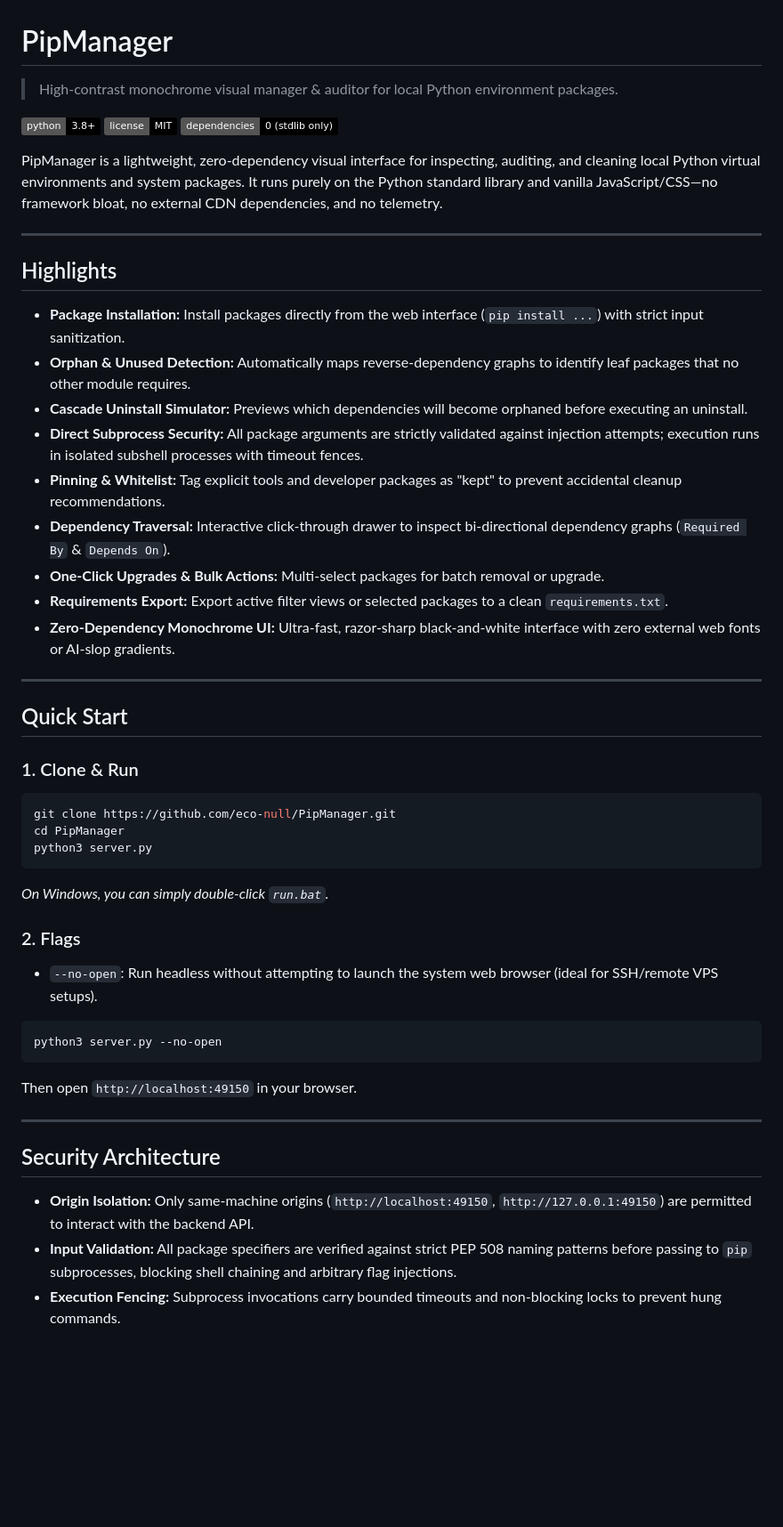
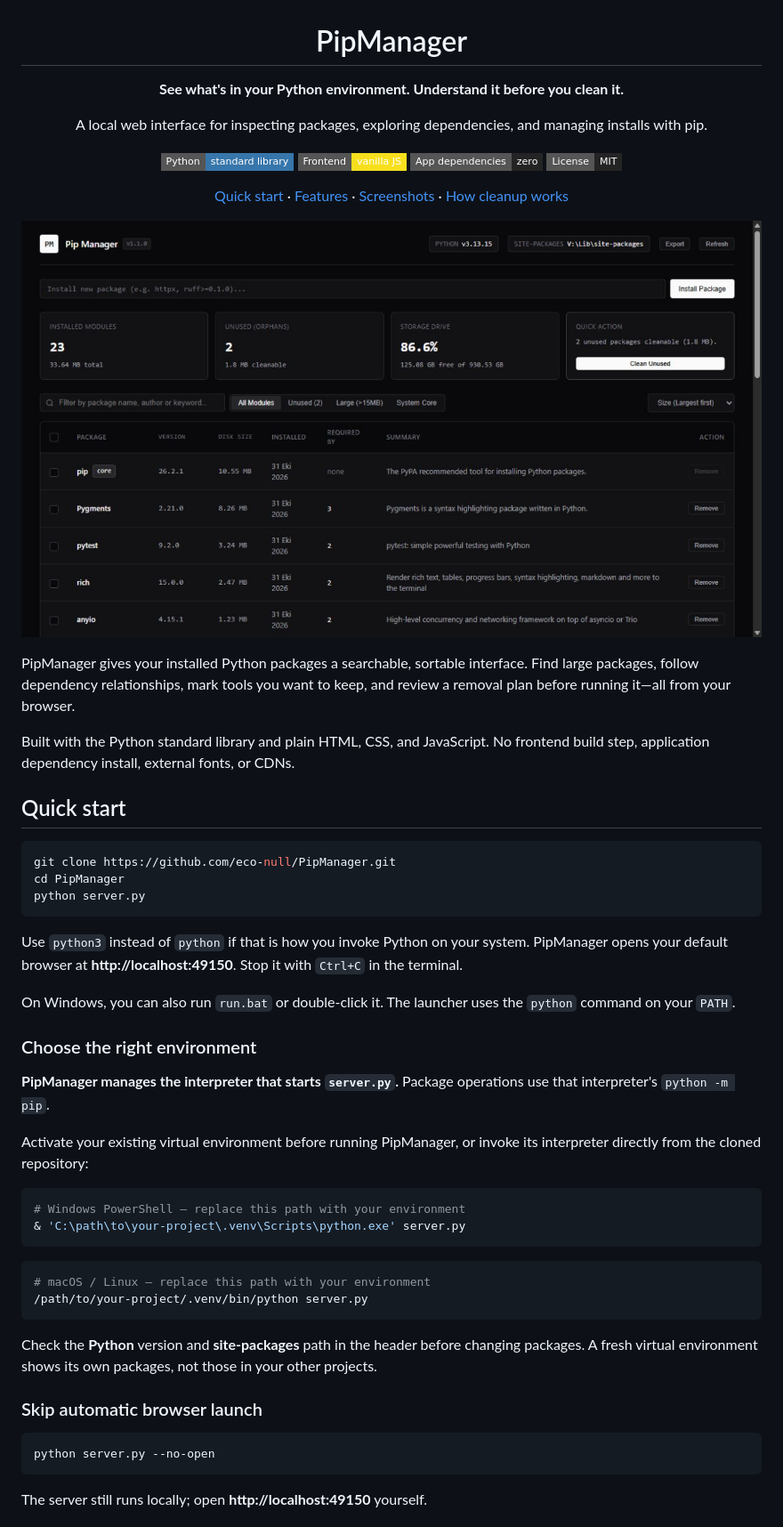
Before and after one commit to eco-null/PipManager, a Markdown page: README.md, the part around one of its changes. Shown at 89% size. GitHub-like rendering; pictures changed too: docs/screenshots/dashboard.jpg (added); badges without logos; blank space fills up the shorter version.

Commit message:
docs: add visual PipManager guide

````diff
--- a/README.md
+++ b/README.md
@@ -1,56 +3,59 @@
 # PipManager
 
-> High-contrast monochrome visual manager & auditor for local Python environment packages.
+**See what's in your Python environment. Understand it before you clean it.**
 
-[![Python: 3.8+](https://img.shields.io/badge/python-3.8+-black.svg)](https://www.python.org/)
-[![License: MIT](https://img.shields.io/badge/license-MIT-black.svg)](LICENSE)
-[![Zero Dependencies](https://img.shields.io/badge/dependencies-0%20(stdlib%20only)-black.svg)](server.py)
+A local web interface for inspecting packages, exploring dependencies, and managing installs with pip.
 
-PipManager is a lightweight, zero-dependency visual interface for inspecting, auditing, and cleaning local Python virtual environments and system packages. It runs purely on the Python standard library and vanilla JavaScript/CSS—no framework bloat, no external CDN dependencies, and no telemetry.
+[![Python](https://img.shields.io/badge/Python-standard_library-3776AB?style=flat-square&logo=python&logoColor=white)](server.py)
+[![Frontend](https://img.shields.io/badge/Frontend-vanilla_JS-F7DF1E?style=flat-square&logo=javascript&logoColor=black)](frontend/)
+[![App dependencies](https://img.shields.io/badge/App_dependencies-zero-242424?style=flat-square)](#requirements)
+[![MIT License](https://img.shields.io/badge/License-MIT-242424?style=flat-square)](LICENSE)
 
----
+[Quick start](#quick-start) · [Features](#features) · [Screenshots](#screenshots) · [How cleanup works](#how-cleanup-works)
 
-## Highlights
+</div>
 
-- **Package Installation:** Install packages directly from the web interface (`pip install ...`) with strict input sanitization.
-- **Orphan & Unused Detection:** Automatically maps reverse-dependency graphs to identify leaf packages that no other module requires.
-- **Cascade Uninstall Simulator:** Previews which dependencies will become orphaned before executing an uninstall.
-- **Direct Subprocess Security:** All package arguments are strictly validated against injection attempts; execution runs in isolated subshell processes with timeout fences.
-- **Pinning & Whitelist:** Tag explicit tools and developer packages as "kept" to prevent accidental cleanup recommendations.
-- **Dependency Traversal:** Interactive click-through drawer to inspect bi-directional dependency graphs (`Required By` & `Depends On`).
-- **One-Click Upgrades & Bulk Actions:** Multi-select packages for batch removal or upgrade.
-- **Requirements Export:** Export active filter views or selected packages to a clean `requirements.txt`.
-- **Zero-Dependency Monochrome UI:** Ultra-fast, razor-sharp black-and-white interface with zero external web fonts or AI-slop gradients.
+![PipManager dashboard showing package sizes, dependency counts, search, filters, and environment statistics](docs/screenshots/dashboard.jpg)
 
----
+PipManager gives your installed Python packages a searchable, sortable interface. Find large packages, follow dependency relationships, mark tools you want to keep, and review a removal plan before running it—all from your browser.
 
-## Quick Start
+Built with the Python standard library and plain HTML, CSS, and JavaScript. No frontend build step, application dependency install, external fonts, or CDNs.
 
-### 1. Clone & Run
+## Quick start
 
 ```bash
 git clone https://github.com/eco-null/PipManager.git
 cd PipManager
-python3 server.py
+python server.py
 ```
 
-*On Windows, you can simply double-click `run.bat`.*
+Use `python3` instead of `python` if that is how you invoke Python on your system. PipManager opens your default browser at **http://localhost:49150**. Stop it with `Ctrl+C` in the terminal.
 
-### 2. Flags
+On Windows, you can also run `run.bat` or double-click it. The launcher uses the `python` command on your `PATH`.
 
-- `--no-open`: Run headless without attempting to launch the system web browser (ideal for SSH/remote VPS setups).
+### Choose the right environment
+
+**PipManager manages the interpreter that starts `server.py`.** Package operations use that interpreter's `python -m pip`.
+
+Activate your existing virtual environment before running PipManager, or invoke its interpreter directly from the cloned repository:
+
+```powershell
+# Windows PowerShell — replace this path with your environment
+& 'C:\path\to\your-project\.venv\Scripts\python.exe' server.py
+```
 
 ```bash
-python3 server.py --no-open
+# macOS / Linux — replace this path with your environment
+/path/to/your-project/.venv/bin/python server.py
 ```
 
-Then open `http://localhost:49150` in your browser.
+Check the **Python** version and **site-packages** path in the header before changing packages. A fresh virtual environment shows its own packages, not those in your other projects.
 
----
+### Skip automatic browser launch
 
-## Security Architecture
+```bash
+python server.py --no-open
+```
 
-- **Origin Isolation:** Only same-machine origins (`http://localhost:49150`, `http://127.0.0.1:49150`) are permitted to interact with the backend API.
-- **Input Validation:** All package specifiers are verified against strict PEP 508 naming patterns before passing to `pip` subprocesses, blocking shell chaining and arbitrary flag injections.
-- **Execution Fencing:** Subprocess invocations carry bounded timeouts and non-blocking locks to prevent hung commands.
+The server still runs locally; open **http://localhost:49150** yourself.
 
````
Also changed, not shown: other parts of README.md (+80 -2 lines), docs/screenshots/cleanup-preview.jpg (added), docs/screenshots/dependency-inspector.jpg (added).
